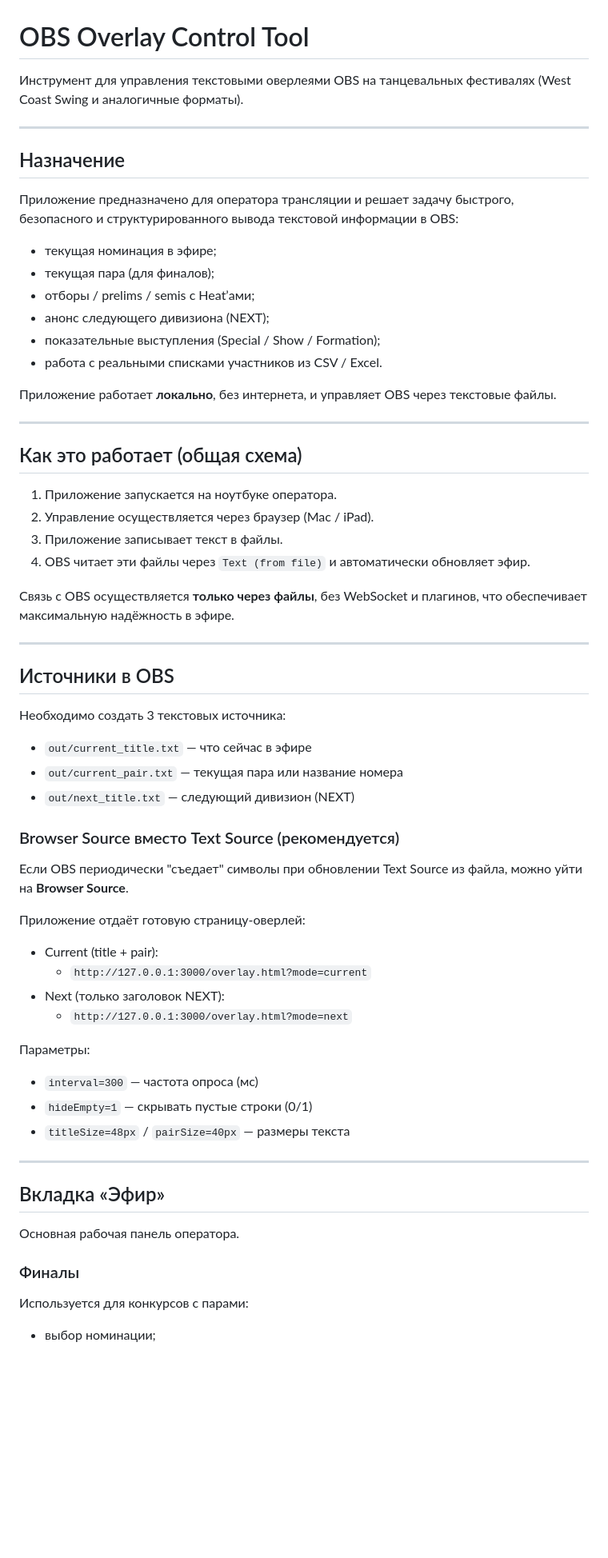
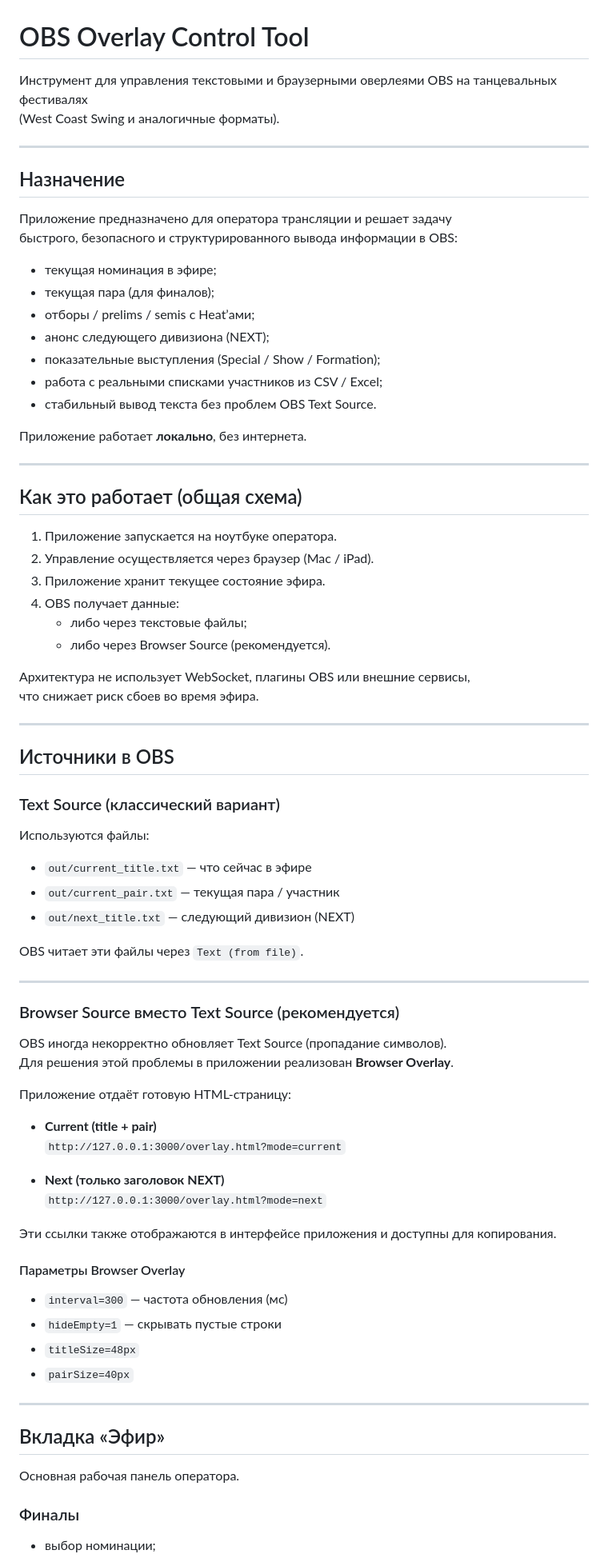
Before and after one commit to lurantol/obs-overlay-control-tool, a Markdown page: README.md, the part around one of its changes. Shown at 80% size. GitHub-like rendering; blank space fills up the shorter version.

```diff
--- a/README.md
+++ b/README.md
@@ -1,6 +1,6 @@
 # OBS Overlay Control Tool
 
-Инструмент для управления текстовыми оверлеями OBS на танцевальных фестивалях
+Инструмент для управления текстовыми и браузерными оверлеями OBS на танцевальных фестивалях
 (West Coast Swing и аналогичные форматы).
 
 ---
@@ -8,17 +8,17 @@
 ## Назначение
 
 Приложение предназначено для оператора трансляции и решает задачу
-быстрого, безопасного и структурированного вывода текстовой информации в OBS:
+быстрого, безопасного и структурированного вывода информации в OBS:
 
 - текущая номинация в эфире;
 - текущая пара (для финалов);
 - отборы / prelims / semis с Heat’ами;
 - анонс следующего дивизиона (NEXT);
 - показательные выступления (Special / Show / Formation);
-- работа с реальными списками участников из CSV / Excel.
+- работа с реальными списками участников из CSV / Excel;
+- стабильный вывод текста без проблем OBS Text Source.
 
-Приложение работает **локально**, без интернета, и управляет OBS через
-текстовые файлы.
+Приложение работает **локально**, без интернета.
 
 ---
 
@@ -26,37 +26,50 @@
 
 1. Приложение запускается на ноутбуке оператора.
 2. Управление осуществляется через браузер (Mac / iPad).
-3. Приложение записывает текст в файлы.
-4. OBS читает эти файлы через `Text (from file)` и автоматически обновляет эфир.
+3. Приложение хранит текущее состояние эфира.
+4. OBS получает данные:
+   - либо через текстовые файлы;
+   - либо через Browser Source (рекомендуется).
 
-Связь с OBS осуществляется **только через файлы**, без WebSocket и плагинов,
-что обеспечивает максимальную надёжность в эфире.
+Архитектура не использует WebSocket, плагины OBS или внешние сервисы,
+что снижает риск сбоев во время эфира.
 
 ---
 
 ## Источники в OBS
 
-Необходимо создать 3 текстовых источника:
+### Text Source (классический вариант)
+
+Используются файлы:
 
 - `out/current_title.txt` — что сейчас в эфире
-- `out/current_pair.txt` — текущая пара или название номера
+- `out/current_pair.txt` — текущая пара / участник
 - `out/next_title.txt` — следующий дивизион (NEXT)
+
+OBS читает эти файлы через `Text (from file)`.
+
+---
 
 ### Browser Source вместо Text Source (рекомендуется)
 
-Если OBS периодически "съедает" символы при обновлении Text Source из файла, можно уйти на **Browser Source**.
+OBS иногда некорректно обновляет Text Source (пропадание символов).
+Для решения этой проблемы в приложении реализован **Browser Overlay**.
 
-Приложение отдаёт готовую страницу-оверлей:
+Приложение отдаёт готовую HTML-страницу:
 
-- Current (title + pair):
-  - `http://127.0.0.1:3000/overlay.html?mode=current`
-- Next (только заголовок NEXT):
-  - `http://127.0.0.1:3000/overlay.html?mode=next`
+- **Current (title + pair)**
+  `http://127.0.0.1:3000/overlay.html?mode=current`
 
-Параметры:
-- `interval=300` — частота опроса (мс)
-- `hideEmpty=1` — скрывать пустые строки (0/1)
-- `titleSize=48px` / `pairSize=40px` — размеры текста
+- **Next (только заголовок NEXT)**
+  `http://127.0.0.1:3000/overlay.html?mode=next`
+
+Эти ссылки также отображаются в интерфейсе приложения и доступны для копирования.
+
+#### Параметры Browser Overlay
+- `interval=300` — частота обновления (мс)
+- `hideEmpty=1` — скрывать пустые строки
+- `titleSize=48px`
+- `pairSize=40px`
 
 ---
 
@@ -65,5 +78,4 @@
 Основная рабочая панель оператора.
 
 ### Финалы
-Используется для конкурсов с парами:
 - выбор номинации;
```
Also changed, not shown: other parts of README.md (+48 -24 lines).
